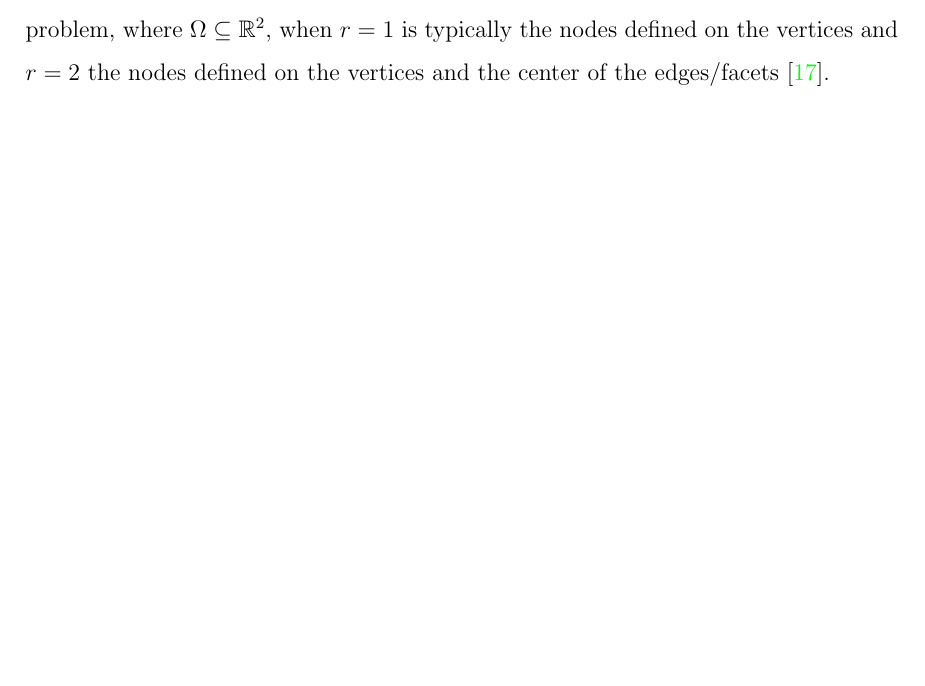
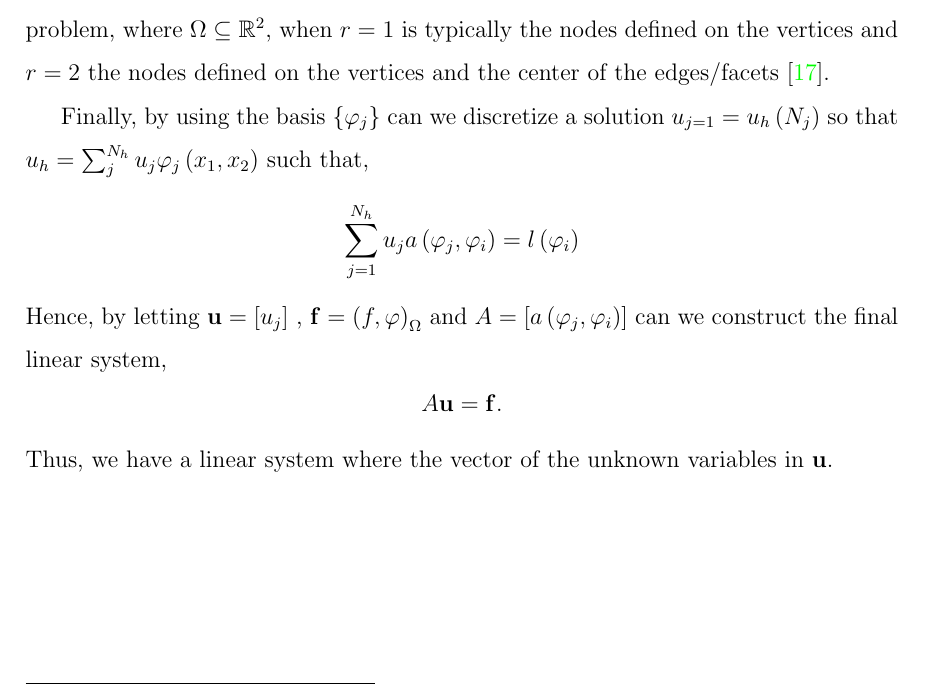
Before and after one commit to isakhammer/master_thesis, a LaTeX document (latex/main.tex, which reads latex/introduction.tex): part of page 8 of 26, cut so that both start at the same text, the shorter picture padded with empty space. Compiled offline with pdfLaTeX.

Commit message:
Fixed last part of FEM

```diff
--- a/latex/introduction.tex
+++ b/latex/introduction.tex
@@ -211,3 +211,11 @@ For the test problem can we observe that it is convenient to deal with a Lagrang
 \text{ where } i,j = 1,\ldots, N_{h}.
 \]
 Here is $N_{h}$  the total number of nodes which is chosen with caution. For the test problem, where $\Omega \subseteq \mathbb{R} ^{2} $, when $r=1$ is typically the nodes defined on the vertices and $ r=2 $ the nodes defined on the vertices and the center of the edges/facets \cite{quartdiff}.
+
+Finally, by using the basis $\left\{ \varphi _{j} \right\} $ can we discretize a solution $u_{j=1} = u_{h}\left( N_{j} \right) $ so that $u_{h} = \sum_{j}^{N_{h}} u_{j} \varphi _{j}\left( x_{1},x_{2} \right)  $    such that, \[
+\sum_{j = 1}^{N_{h}} u_{j} a\left( \varphi _{j}, \varphi _{i} \right)  = l\left( \varphi _{i} \right)
+\]
+Hence, by letting $\mathbf{u} = \left[ u_{j} \right] $ , $\mathbf{f} = \left( f, \varphi  \right) _{\Omega }$  and $A = \left[ a\left( \varphi _{j}, \varphi _{i} \right)  \right] $ can we construct the final linear system, \[
+A \mathbf{u} =\mathbf{f}.
+\]
+Thus, we have a linear system where the vector of the unknown variables in $\mathbf{u}$.
```
